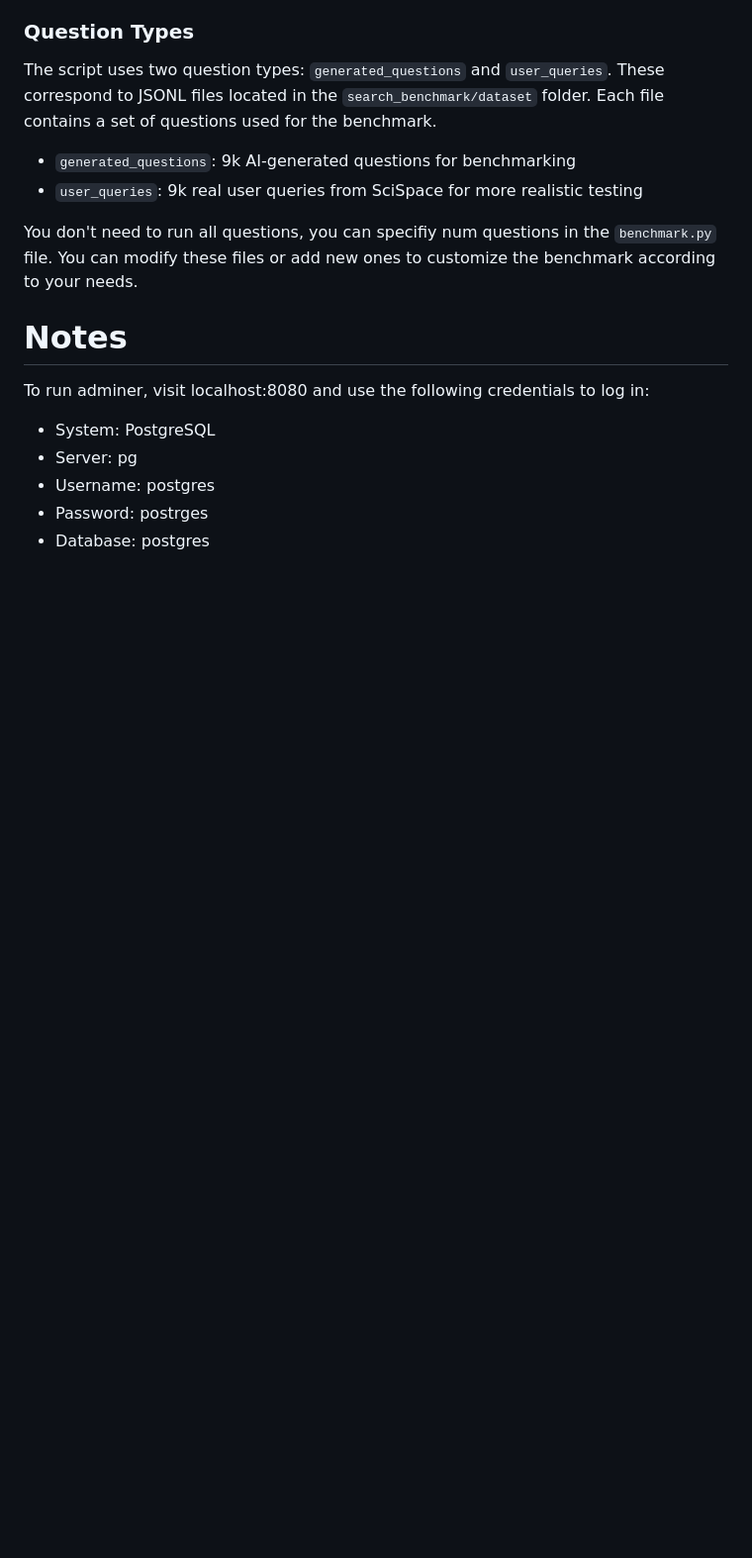
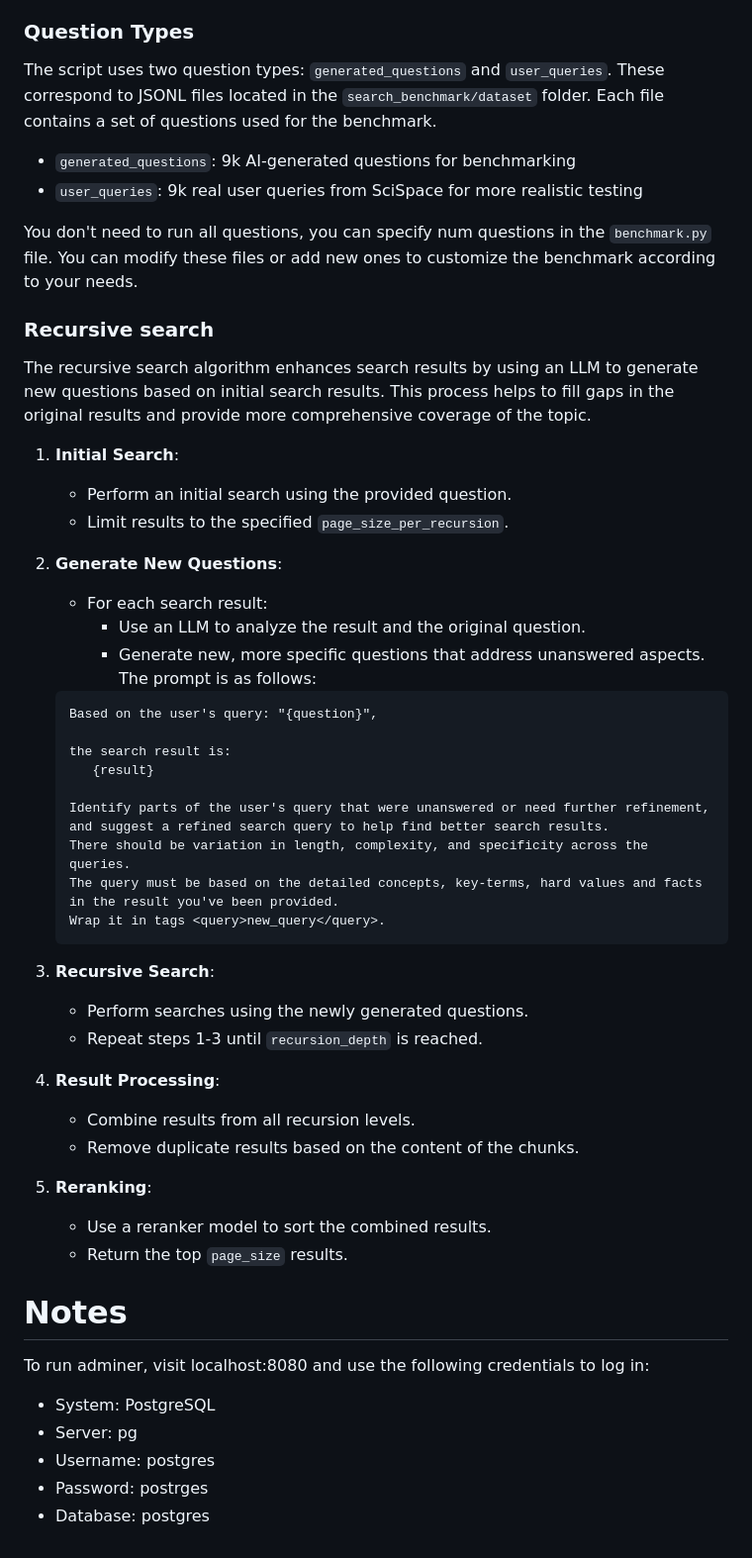
Before and after one commit to lumina-ai-inc/benchmark, a Markdown page: README.md, the part around one of its changes. Shown at 99% size. GitHub-like rendering; blank space fills up the shorter version.

Commit message:
updated readme and exaplined recursive search

````diff
--- a/README.md
+++ b/README.md
@@ -111,8 +111,45 @@ The script uses two question types: `generated_questions` and `user_queries`. Th
 - `generated_questions`: 9k AI-generated questions for benchmarking
 - `user_queries`: 9k real user queries from SciSpace for more realistic testing
 
-You don't need to run all questions, you can specifiy num questions in the `benchmark.py` file.
+You don't need to run all questions, you can specify num questions in the `benchmark.py` file.
 You can modify these files or add new ones to customize the benchmark according to your needs.
+
+### Recursive search
+
+The recursive search algorithm enhances search results by using an LLM to generate new questions based on initial search results. This process helps to fill gaps in the original results and provide more comprehensive coverage of the topic.
+
+1. **Initial Search**:
+   - Perform an initial search using the provided question.
+   - Limit results to the specified `page_size_per_recursion`.
+
+2. **Generate New Questions**:
+   - For each search result:
+     - Use an LLM to analyze the result and the original question.
+     - Generate new, more specific questions that address unanswered aspects. The prompt is as follows:
+   ```
+   Based on the user's query: "{question}",
+
+   the search result is:
+      {result}
+
+   Identify parts of the user's query that were unanswered or need further refinement, and suggest a refined search query to help find better search results.
+   There should be variation in length, complexity, and specificity across the queries.
+   The query must be based on the detailed concepts, key-terms, hard values and facts in the result you've been provided.
+   Wrap it in tags <query>new_query</query>.
+   ```
+
+3. **Recursive Search**:
+   - Perform searches using the newly generated questions.
+   - Repeat steps 1-3 until `recursion_depth` is reached.
+
+4. **Result Processing**:
+   - Combine results from all recursion levels.
+   - Remove duplicate results based on the content of the chunks.
+
+5. **Reranking**:
+   - Use a reranker model to sort the combined results.
+   - Return the top `page_size` results.
+
 
 # Notes
 
````
Also changed, not shown: other parts of README.md (+3 -3 lines).
